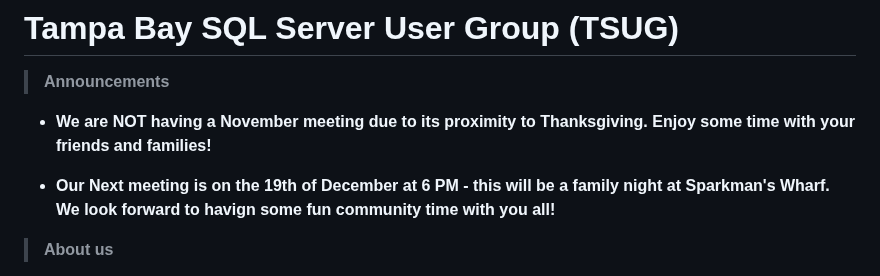
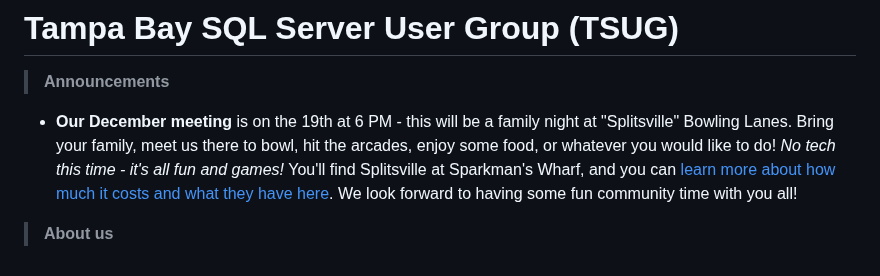
Before and after one commit to David-Seis/TSUG, a Markdown page: README.md, the part around the change. Rendered like a GitHub page.

Commit message:
Edited for December Meeting

```diff
--- a/README.md
+++ b/README.md
@@ -3,10 +3,8 @@
 # Tampa Bay SQL Server User Group (TSUG)
 
 > <b>Announcements</b>
-- <p><b>We are NOT having a November meeting due to its proximity to Thanksgiving. Enjoy some time with your friends and families!</b></p>
-- <p><b>Our Next meeting is on the 19th of December at 6 PM - this will be a family night at Sparkman's Wharf. We look forward to havign some fun community time with you all!</b></p>
 
-
+- <p><b>Our December meeting </b> is on the 19th at 6 PM - this will be a family night at "Splitsville" Bowling Lanes. Bring your family, meet us there to bowl, hit the arcades, enjoy some food, or whatever you would like to do! <i>No tech this time - it's all fun and games!</i> You'll find Splitsville at Sparkman's Wharf, and you can <a href="https://www.splitsvillelanes.com/location/tampa/">learn more about how much it costs and what they have here</a>. We look forward to having some fun community time with you all!</p>
 
 > <b>About us</b>
 <p>We are a collection of Data Platform professionals in the Tampa Bay Area, associated with the <a href="https://www.microsoft.com/en-us/sql-server/community?activetab=pivot:sqlservertab">Microsoft Azure Data Global Network of User Groups</a>. We meet every month on the third Tuesday at 6PM. If you are interested in joining or presenting with us, please contact David or Buck and we will get you on the calendar!
```
